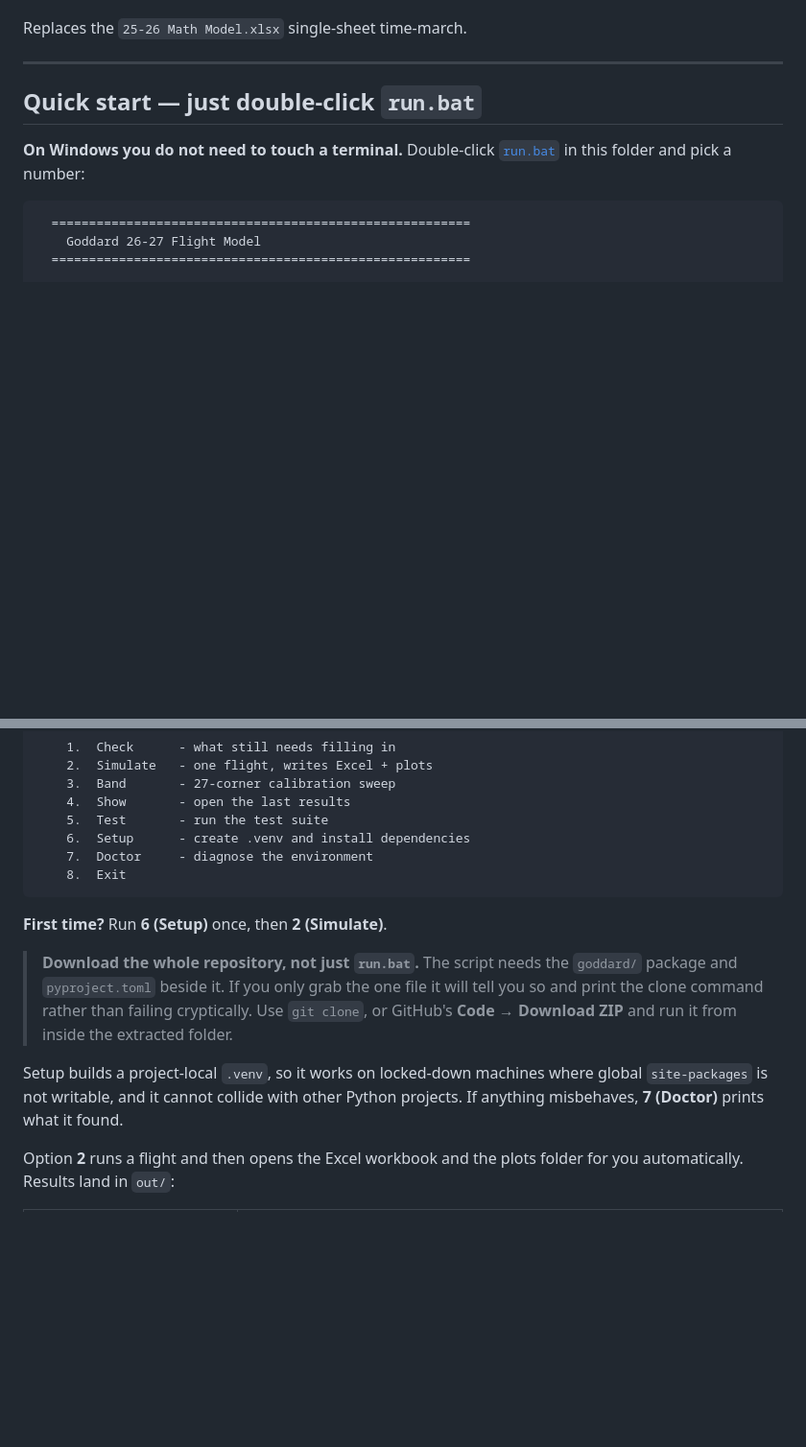
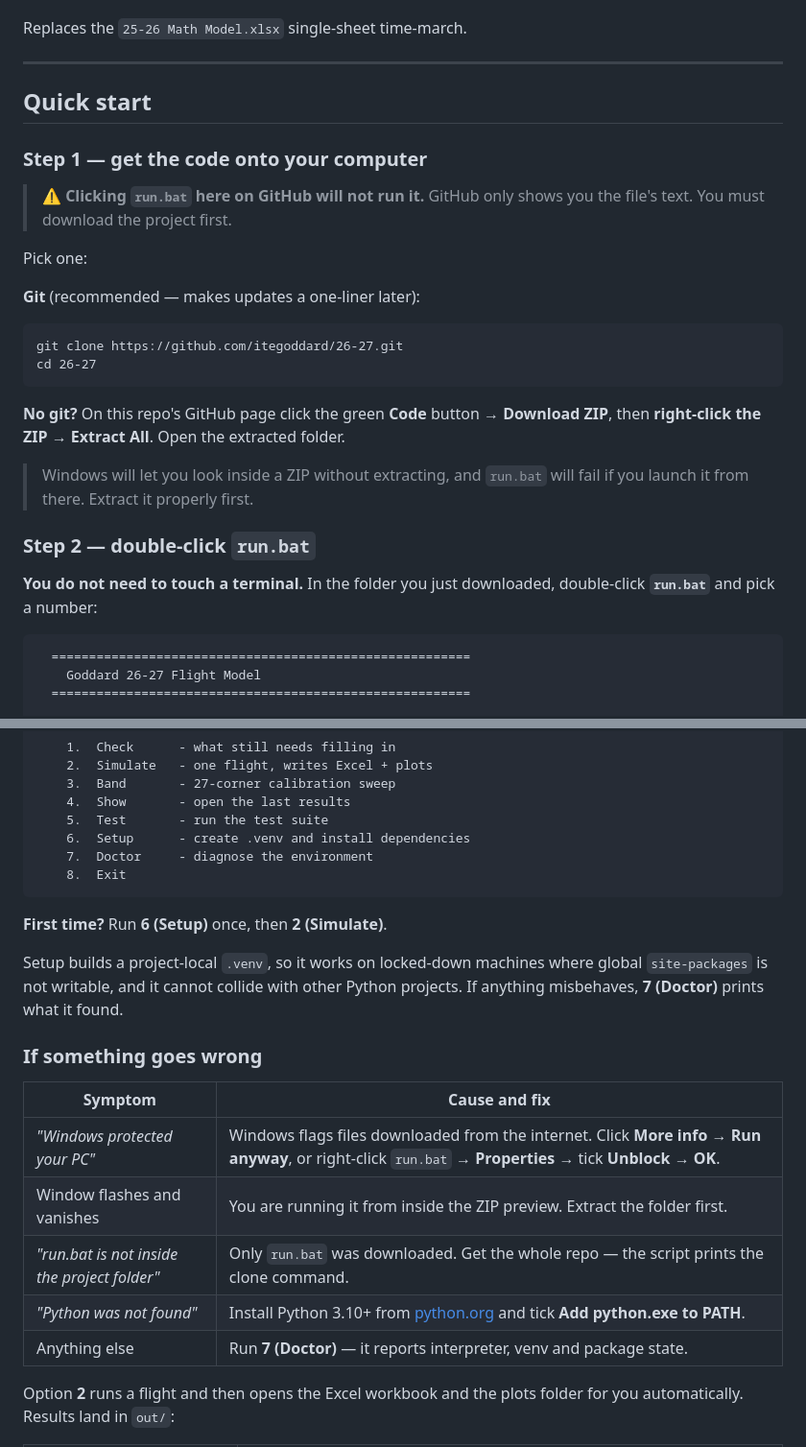
Before and after one commit to itegoddard/26-27, a Markdown page: README.md, 2 parts joined by grey strips. Shown at 96% size. GitHub-like rendering; blank space fills up the shorter version.

Commit message:
README: clicking run.bat on GitHub does not run it
The quick start said "double-click run.bat" and made run.bat a markdown link,
so reading the README on github.com and clicking it just opened the file's
source view. Reasonable thing to try, and the instructions invited it.

Split the quick start into two explicit steps -- get the code onto your
computer, then double-click -- and removed the link so it cannot be mistaken
for a run button. Added the ZIP-preview trap, since Windows lets you browse
inside a ZIP and run.bat fails from there.

Also added a troubleshooting table covering the SmartScreen "Windows protected
your PC" prompt (downloaded .bat files carry a mark-of-the-web and need
Unblock), the not-in-project error, and missing Python.

Co-Authored-By: Claude Opus 5 <noreply@anthropic.com>

````diff
--- a/README.md
+++ b/README.md
@@ -8,10 +8,32 @@ Replaces the `25-26 Math Model.xlsx` single-sheet time-march.
 
 ---
 
-## Quick start — just double-click `run.bat`
+## Quick start
 
-**On Windows you do not need to touch a terminal.** Double-click
-[`run.bat`](run.bat) in this folder and pick a number:
+### Step 1 — get the code onto your computer
+
+> ⚠️ **Clicking `run.bat` here on GitHub will not run it.** GitHub only shows
+> you the file's text. You must download the project first.
+
+Pick one:
+
+**Git** (recommended — makes updates a one-liner later):
+```bat
+git clone https://github.com/itegoddard/26-27.git
+cd 26-27
+```
+
+**No git?** On this repo's GitHub page click the green **Code** button →
+**Download ZIP**, then **right-click the ZIP → Extract All**. Open the extracted
+folder.
+
+> Windows will let you look inside a ZIP without extracting, and `run.bat` will
+> fail if you launch it from there. Extract it properly first.
+
+### Step 2 — double-click `run.bat`
+
+**You do not need to touch a terminal.** In the folder you just downloaded,
+double-click **`run.bat`** and pick a number:
 
 ```
   ========================================================
@@ -32,15 +54,19 @@ Replaces the `25-26 Math Model.xlsx` single-sheet time-march.
 
 **First time?** Run **6 (Setup)** once, then **2 (Simulate)**.
 
-> **Download the whole repository, not just `run.bat`.** The script needs the
-> `goddard/` package and `pyproject.toml` beside it. If you only grab the one
-> file it will tell you so and print the clone command rather than failing
-> cryptically. Use `git clone`, or GitHub's **Code → Download ZIP** and run it
-> from inside the extracted folder.
-
 Setup builds a project-local `.venv`, so it works on locked-down machines where
 global `site-packages` is not writable, and it cannot collide with other Python
 projects. If anything misbehaves, **7 (Doctor)** prints what it found.
+
+### If something goes wrong
+
+| Symptom | Cause and fix |
+|---|---|
+| *"Windows protected your PC"* | Windows flags files downloaded from the internet. Click **More info → Run anyway**, or right-click `run.bat` → **Properties** → tick **Unblock** → **OK**. |
+| Window flashes and vanishes | You are running it from inside the ZIP preview. Extract the folder first. |
+| *"run.bat is not inside the project folder"* | Only `run.bat` was downloaded. Get the whole repo — the script prints the clone command. |
+| *"Python was not found"* | Install Python 3.10+ from [python.org](https://python.org/downloads) and tick **Add python.exe to PATH**. |
+| Anything else | Run **7 (Doctor)** — it reports interpreter, venv and package state. |
 
 Option **2** runs a flight and then opens the Excel workbook and the plots
 folder for you automatically. Results land in `out/`:
````
